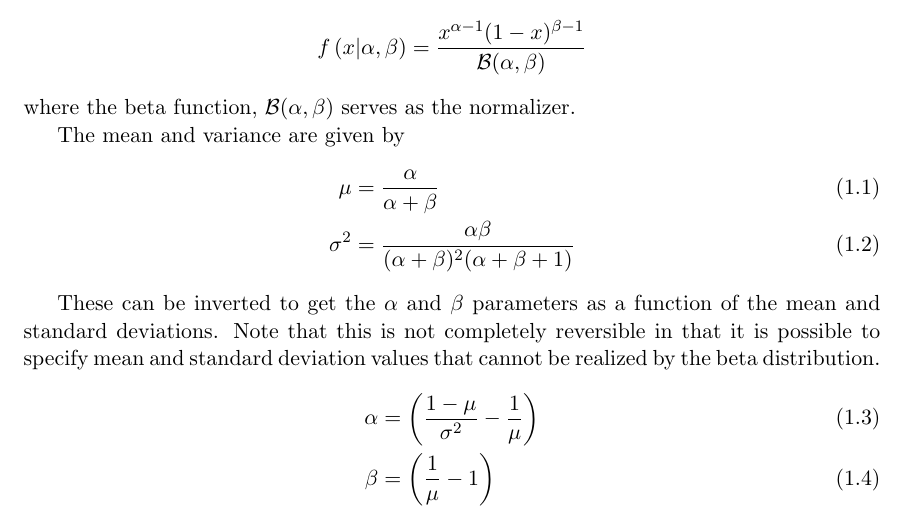
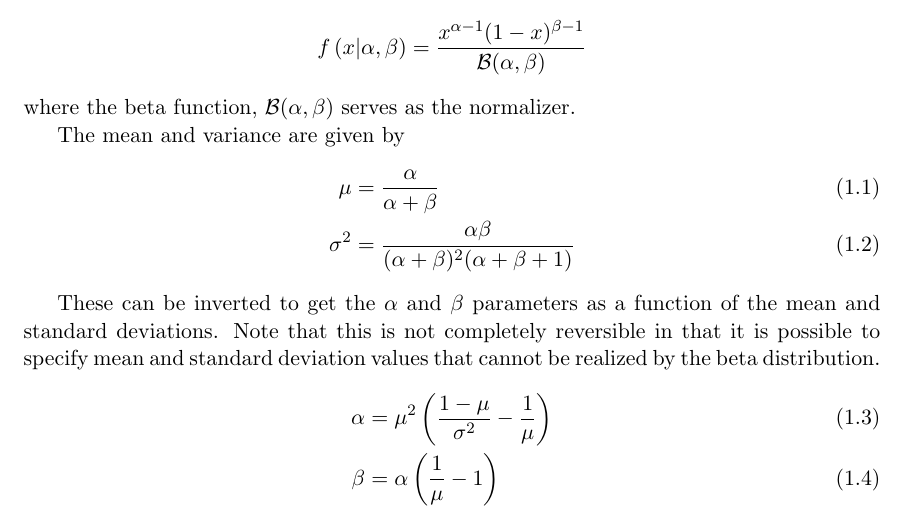
Before and after one commit to robdmc/stats_for_software, a LaTeX document (chapters/beta_distribution/beta_distribution.tex): part of the page, cut so that both start at the same text. Compiled offline with pdfLaTeX.

Commit message:
fixed error in beta distribution formulas

```diff
--- a/chapters/beta_distribution/beta_distribution.tex
+++ b/chapters/beta_distribution/beta_distribution.tex
@@ -30,8 +30,8 @@ of the mean and standard deviations.  Note that this is not completely
 reversible in that it is possible to specify mean and standard deviation
 values that cannot be realized by the beta distribution.
 \begin{align}
-    \alpha &= \left( \frac{1-\mu}{\sigma^2} - \frac{1}{\mu} \right) \\
-    \beta &= \left( \frac{1}{\mu}  - 1 \right)
+    \alpha &= \mu^2\left( \frac{1-\mu}{\sigma^2} - \frac{1}{\mu} \right) \\
+    \beta &= \alpha\left( \frac{1}{\mu}  - 1 \right)
 \end{align}
 
 
```
Also changed, not shown: stats_for_software.pdf.
